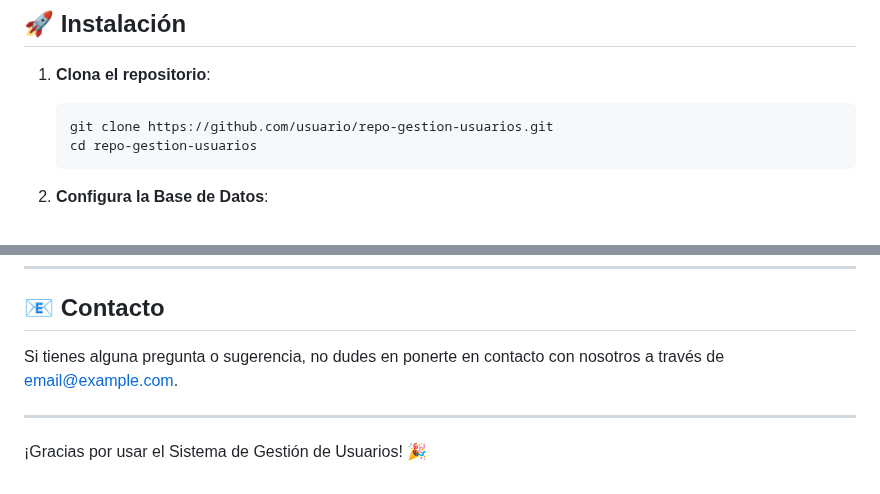
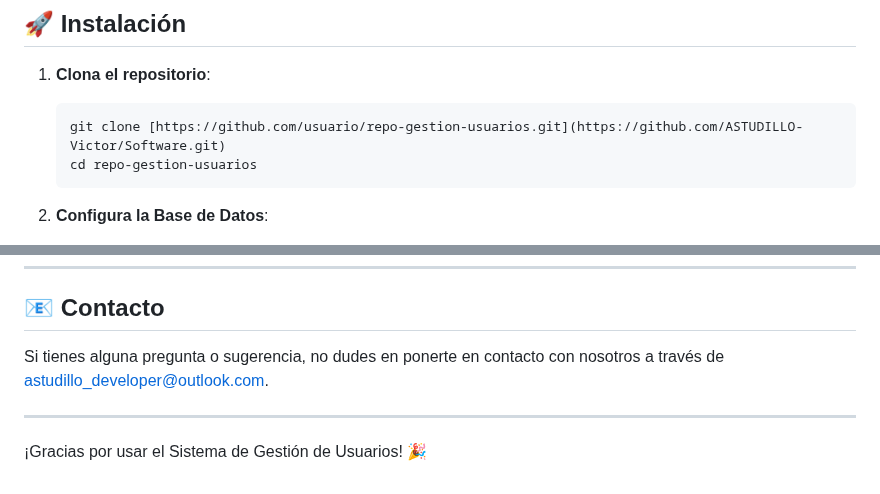
Before and after one commit to ASTUDILLO-Victor/Software, a Markdown page: README.md, 2 parts joined by grey strips. GitHub-like rendering.

````diff
--- a/README.md
+++ b/README.md
@@ -26,7 +26,7 @@ Bienvenido al **Sistema de Gestión de Usuarios**, una aplicación web robusta q
 
 1. **Clona el repositorio**:
     ```bash
-    git clone https://github.com/usuario/repo-gestion-usuarios.git
+    git clone [https://github.com/usuario/repo-gestion-usuarios.git](https://github.com/ASTUDILLO-Victor/Software.git)
     cd repo-gestion-usuarios
     ```
 
@@ -87,7 +87,7 @@ Este proyecto está licenciado bajo la [MIT License](LICENSE).
 
 ## 📧 Contacto
 
-Si tienes alguna pregunta o sugerencia, no dudes en ponerte en contacto con nosotros a través de [email@example.com](mailto:email@example.com).
+Si tienes alguna pregunta o sugerencia, no dudes en ponerte en contacto con nosotros a través de [astudillo_developer@outlook.com](mailto:astudillo_developer@outlook.com).
 
 ---
 
````
